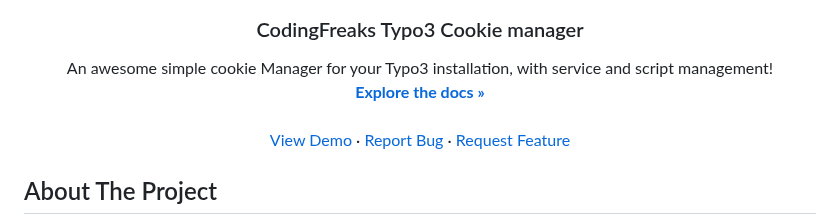
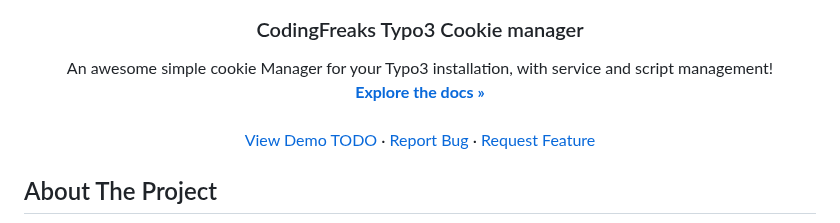
Before and after one commit to eibiflo/cf_cookiemanager, a Markdown page: README.md, the part around one of its changes. GitHub-like rendering.

```diff
--- a/README.md
+++ b/README.md
@@ -43,6 +43,6 @@
     <br />
     <br />
-    <a href="#">View Demo</a>
+    <a href="#">View Demo TODO</a>
     ·
     <a href="https://github.com/eibiflo/cf_cookiemanager/issues">Report Bug</a>
     ·
```
Also changed, not shown: other parts of README.md (+1 -1 lines), Documentation/Images/Ui/backend_servicescript.png (added), Documentation/Images/Ui/backend_servicevariableprovider.png (added), 7 other files.
